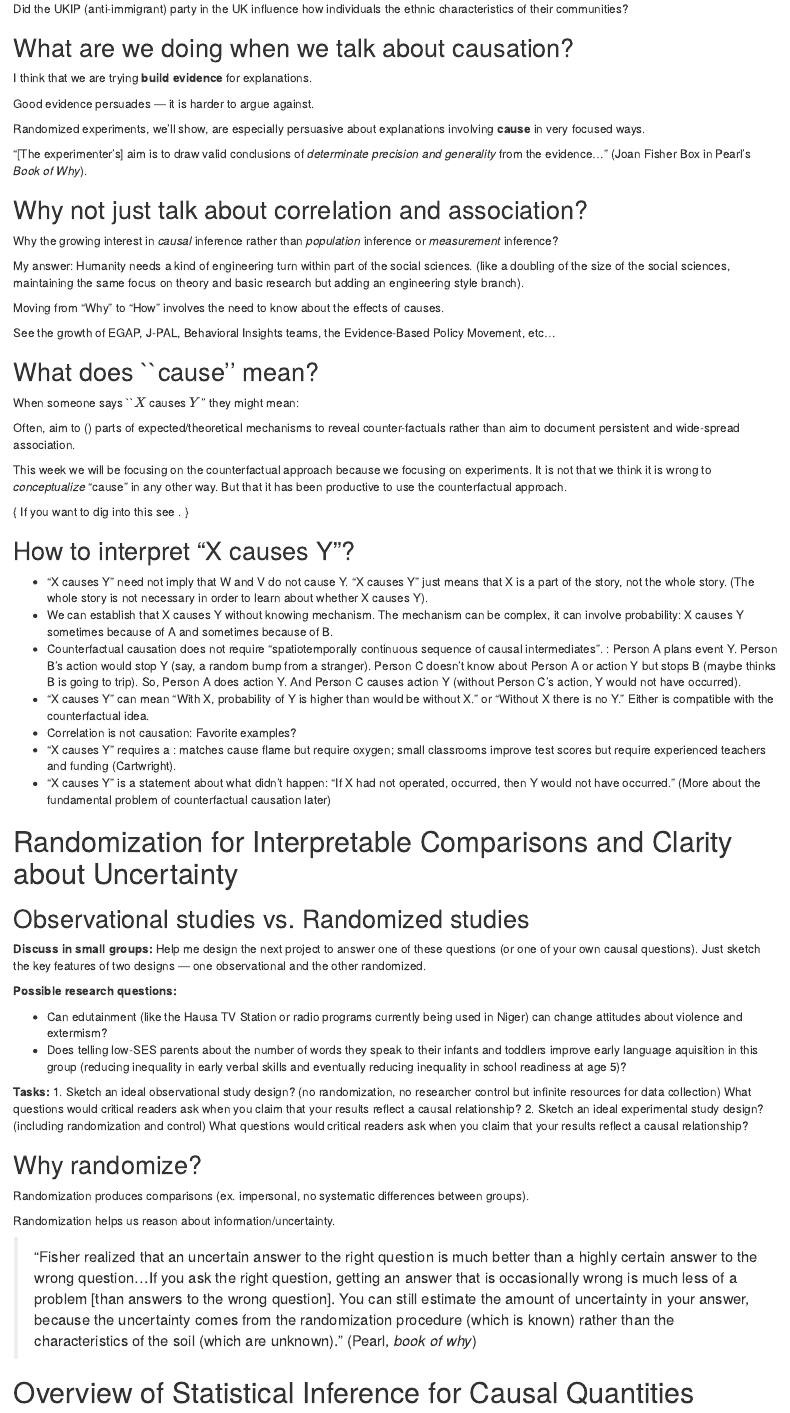
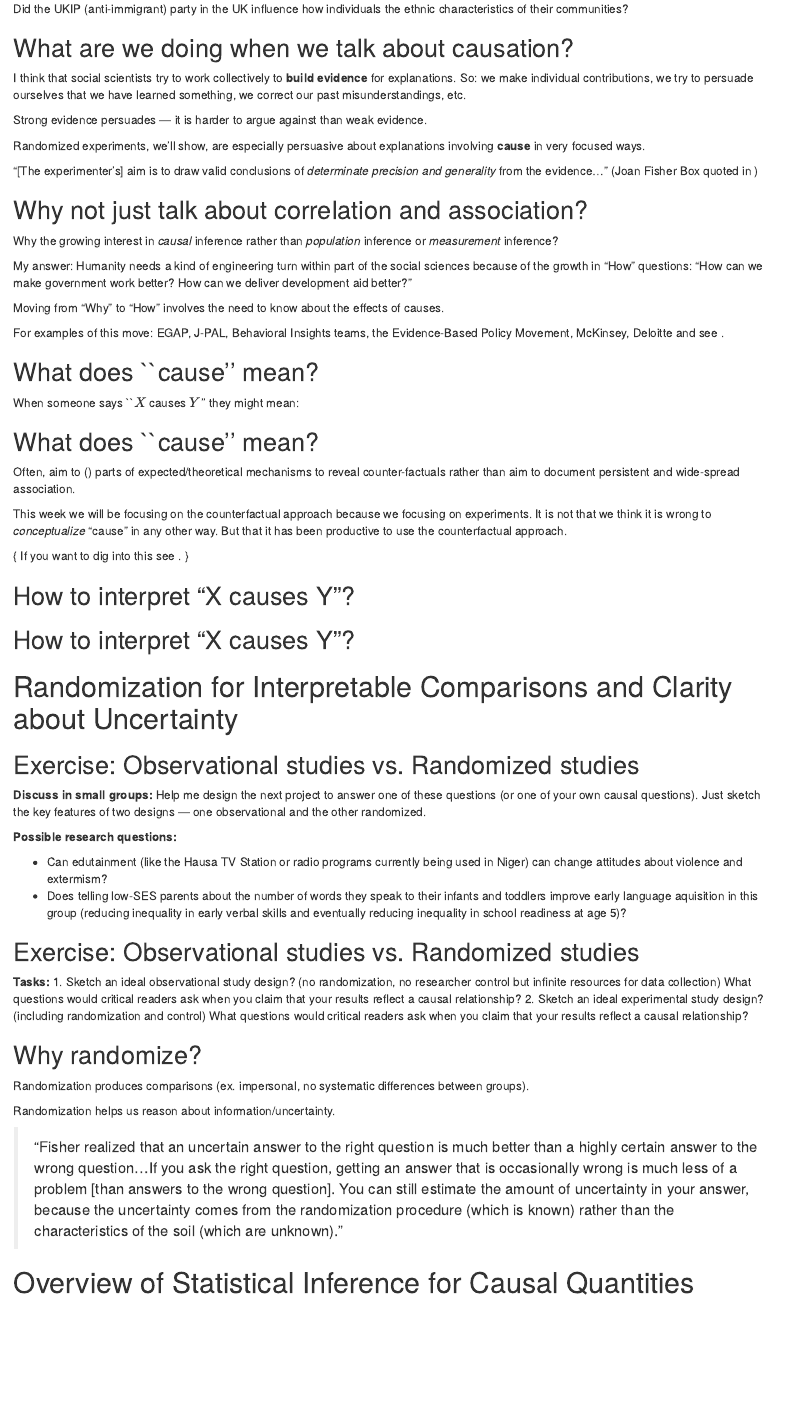
Before and after one commit to bowers-illinois-edu/learningdays, an R Markdown document (Presentations/causality.Rmd): the page in a window 1100 px wide, from 360 px down. Rendered offline with R 4.5, knitr and Pandoc, with nearby package versions; drawn as R Markdown's standard HTML page in place of the format the file asks for; a font, style sheet, LaTeX package, included part or bibliography that could not be used is replaced or left out.

Commit message:
Latest slides

```diff
--- a/Presentations/causality.Rmd
+++ b/Presentations/causality.Rmd
@@ -49,13 +49,13 @@ Did the UKIP (anti-immigrant) party in the UK influence how individuals
 
 ## What are we doing when we talk about causation?
 
-I think that we are trying **build evidence** for explanations.
+I think that social scientists try to work collectively to **build evidence** for explanations. So: we make individual contributions, we try to persuade ourselves that we have learned something, we correct our past misunderstandings, etc.
 
-Good evidence persuades --- it is harder to argue against.
+Strong evidence persuades --- it is harder to argue against than weak evidence.
 
 Randomized experiments, we'll show, are especially persuasive about explanations involving **cause** in very focused ways.
 
-"[The experimenter's] aim is to draw valid conclusions of _determinate precision and generality_ from the evidence..." (Joan Fisher Box in Pearl's *Book of Why*).
+"[The experimenter's] aim is to draw valid conclusions of _determinate precision and generality_ from the evidence..." (Joan Fisher Box quoted in \citet{pearl2018book})
 
 \note{
 The scientific consensus is like an ever changing conversation.
@@ -76,12 +76,12 @@ I think that I am mostly trying to persuade myself rather than necessarily other
 
 Why the growing interest in *causal* inference rather than *population* inference or *measurement* inference?
 
-My answer: Humanity needs a kind of engineering turn within part of the social sciences. (like a doubling of the size of the social sciences, maintaining the same focus on theory and basic research but adding an engineering style branch).
+My answer: Humanity needs a kind of engineering turn within part of the social sciences because of the growth in "How" questions: "How can we make government work better? How can we deliver development aid better?"
 
 Moving from "Why" to "How" involves the need to know about the effects of causes.
 
-See the growth of EGAP, J-PAL, Behavioral Insights teams, the Evidence-Based Policy Movement, etc...
-
+For examples of this move:  EGAP, J-PAL, Behavioral Insights teams, the
+Evidence-Based Policy Movement, McKinsey, Deloitte and see \citep{bowerstesta2019epp}.
 
 ## What does ``cause'' mean?
 
@@ -103,6 +103,8 @@ When someone says ``$X$ causes $Y$'' they might mean:
 	\item[other\ldots]
 \end{description}
 
+## What does ``cause'' mean?
+
 Often, \textbf{experiments} aim to \textbf{manipulate} (\textbf{by
 randomization}) parts of
 expected/theoretical mechanisms to reveal counter-factuals rather than aim to document persistent
@@ -117,33 +119,39 @@ This week we will be focusing on the counterfactual approach because we focusing
 
 ## How to interpret "X causes Y"?
 
- -  "X causes Y" need not imply that W and V do not cause Y. "X causes Y" just
-    means that X is a part of the story, not the whole story. (The whole story
+\begin{itemize}
+ \item  "X causes Y" need not imply that W and V do not cause Y: X is a part of the story, not the whole story. (The whole story
 is not necessary in order to learn about whether X causes Y).
- -  We can establish that X causes Y without knowing mechanism. The mechanism
-    can be complex, it can involve probability: X causes Y sometimes because of
-A and sometimes because of B.
- - Counterfactual causation does not require "spatiotemporally continuous
-   sequence of causal intermediates". \cite{holland:1986}: Person A plans event
+  \item Counterfactual causation does not require "spatiotemporally continuous
+   sequence of causal intermediates" ex: Person A plans event
 Y. Person B's action would stop Y (say, a random bump from a stranger). Person
 C doesn't know about Person A or action Y but stops B (maybe thinks B is going
 to trip). So, Person A does action Y. And Person C causes action Y (without
-Person C's action, Y would not have occurred).
- - "X causes Y" can mean "With X, probability of Y is higher than would be
+Person C's action, Y would not have occurred).  \citep{holland:1986}
+ \item "X causes Y" requires a \textbf{context}: matches cause flame but require
+   oxygen; small classrooms improve test scores but require experienced
+teachers and funding \citep{cartwright2012evidence}.
+\end{itemize}
+
+
+## How to interpret "X causes Y"?
+
+\begin{itemize}
+\item   We can establish that X causes Y without knowing mechanism. The mechanism
+    can be complex, it can involve probability: X causes Y sometimes because of
+A and sometimes because of B.
+ \item "X causes Y" can mean "With X, probability of Y is higher than would be
    without X." or "Without X there is no Y." Either is compatible with the
 counterfactual idea.
- - Correlation is not causation: Favorite examples?
- - "X causes Y" requires a \textbf{context}: matches cause flame but require
-   oxygen; small classrooms improve test scores but require experienced
-teachers and funding (Cartwright).
- - "X causes Y" is a statement about what didn't happen: "If X had not
+ \item Correlation is not causation: Favorite examples?
+ \item "X causes Y" is a statement about what didn't happen: "If X had not
    operated, occurred, then Y would not have occurred." (More about the
 fundamental problem of counterfactual causation later)
-
+\end{itemize}
 
 # Randomization for Interpretable Comparisons and Clarity about Uncertainty
 
-## Observational studies vs. Randomized studies
+## Exercise: Observational studies vs. Randomized studies
 
 **Discuss in small groups:**  Help me design the next project to answer
 one of these questions (or one of your own causal questions). Just sketch the
@@ -170,7 +180,7 @@ systematic differences between groups).
 
 Randomization helps us reason about information/uncertainty.
 
-> "Fisher realized that an uncertain answer to the right question is much better than a highly certain answer to the wrong question...If you ask the right question, getting an answer that is occasionally wrong is much less of a problem [than answers to the wrong question]. You can still estimate the amount of uncertainty in your answer, because the uncertainty comes from the randomization procedure (which is known) rather than the characteristics of the soil (which are unknown)." (Pearl, *book of why*)
+> "Fisher realized that an uncertain answer to the right question is much better than a highly certain answer to the wrong question...If you ask the right question, getting an answer that is occasionally wrong is much less of a problem [than answers to the wrong question]. You can still estimate the amount of uncertainty in your answer, because the uncertainty comes from the randomization procedure (which is known) rather than the characteristics of the soil (which are unknown)." \citep{pearl2018book}
 
 
 # Overview of Statistical Inference for Causal Quantities
```
Also changed, not shown: Presentations/causality.Rmd (4 more changed lines).
